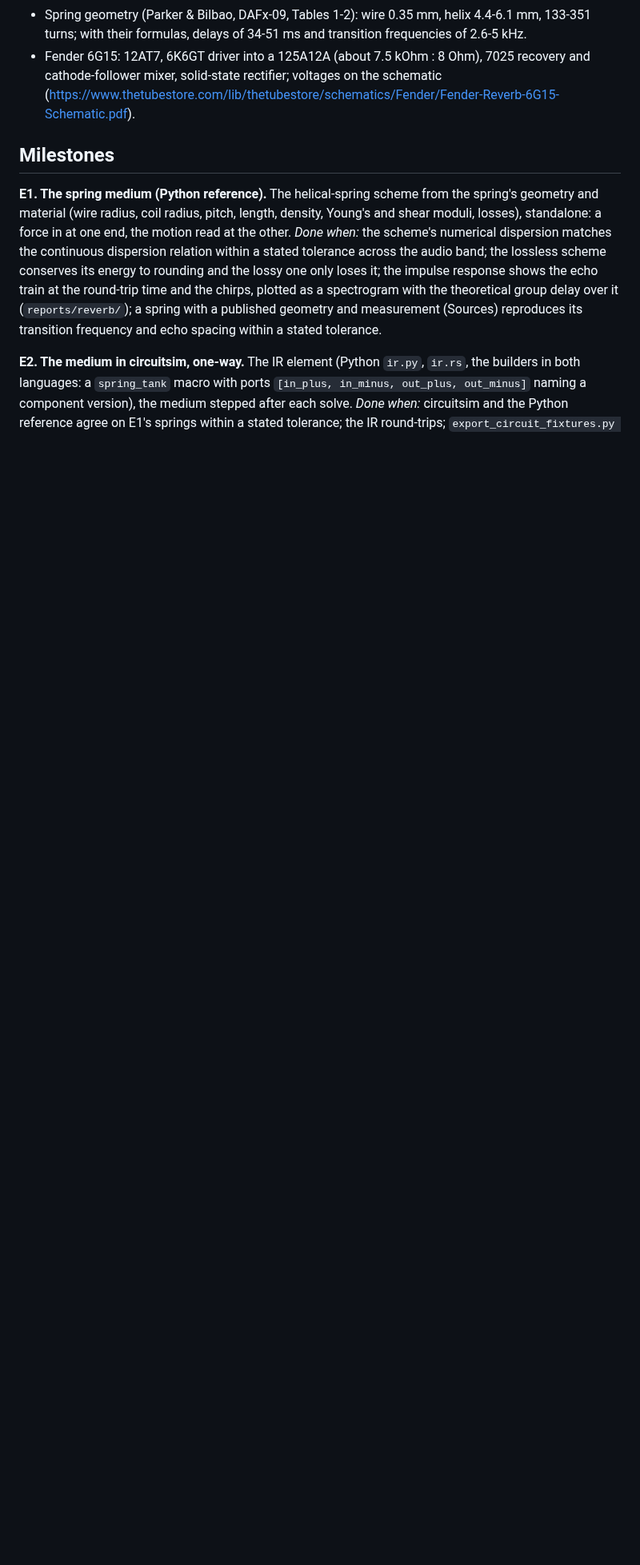
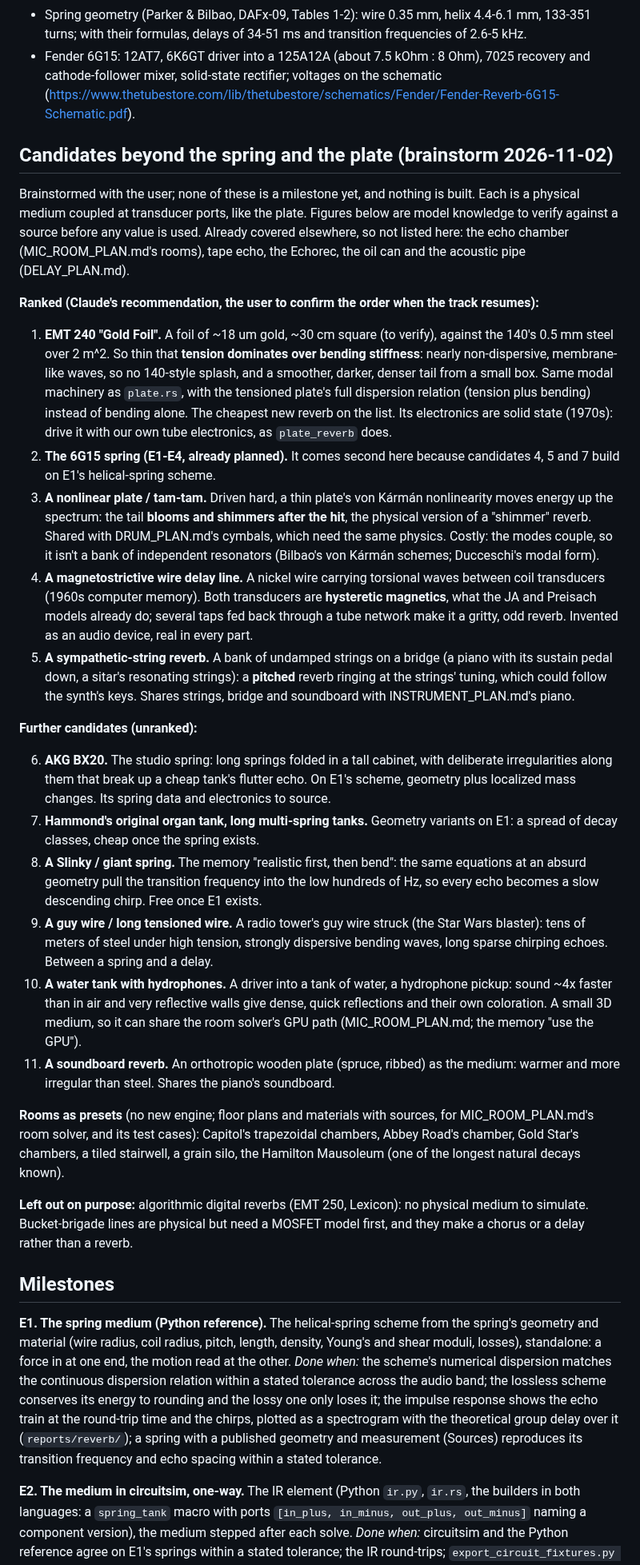
Before and after one commit to markgiroux3141/VST-Experiments, a Markdown page: docs/REVERB_PLAN.md, the part around one of its changes. Shown at 80% size. GitHub-like rendering; blank space fills up the shorter version.

Commit message:
Reverb candidates beyond the spring and the plate (brainstorm, nothing built)
REVERB_PLAN.md's ranked candidates (the EMT 240 gold foil, the spring, a nonlinear plate /
tam-tam, a magnetostrictive line, sympathetic strings; then the BX20, wires, water, rooms);
tape echo, the Echorec and the oil can moved to DELAY_PLAN.md; CLAUDE.md's sentence.

Co-Authored-By: Claude Opus 5.5 (1M context) <noreply@anthropic.com>

```diff
--- a/docs/REVERB_PLAN.md
+++ b/docs/REVERB_PLAN.md
@@ -255,6 +255,69 @@ The user's ask: a reverb to put on recorded tracks in the Session view. Built in
   and cathode-follower mixer, solid-state rectifier; voltages on the schematic
   (https://www.thetubestore.com/lib/thetubestore/schematics/Fender/Fender-Reverb-6G15-Schematic.pdf).
 
+## Candidates beyond the spring and the plate (brainstorm 2026-11-02)
+
+Brainstormed with the user; none of these is a milestone yet, and nothing is built. Each is
+a physical medium coupled at transducer ports, like the plate. Figures below are model
+knowledge to verify against a source before any value is used. Already covered elsewhere,
+so not listed here: the echo chamber (MIC_ROOM_PLAN.md's rooms), tape echo, the Echorec,
+the oil can and the acoustic pipe (DELAY_PLAN.md).
+
+**Ranked (Claude's recommendation, the user to confirm the order when the track resumes):**
+
+1. **EMT 240 "Gold Foil".** A foil of ~18 um gold, ~30 cm square (to verify), against the
+   140's 0.5 mm steel over 2 m^2. So thin that **tension dominates over bending
+   stiffness**: nearly non-dispersive, membrane-like waves, so no 140-style splash, and a
+   smoother, darker, denser tail from a small box. Same modal machinery as `plate.rs`,
+   with the tensioned plate's full dispersion relation (tension plus bending) instead of
+   bending alone. The cheapest new reverb on the list. Its electronics are solid state
+   (1970s): drive it with our own tube electronics, as `plate_reverb` does.
+2. **The 6G15 spring (E1-E4, already planned).** It comes second here because candidates
+   4, 5 and 7 build on E1's helical-spring scheme.
+3. **A nonlinear plate / tam-tam.** Driven hard, a thin plate's von Kármán nonlinearity
+   moves energy up the spectrum: the tail **blooms and shimmers after the hit**, the
+   physical version of a "shimmer" reverb. Shared with DRUM_PLAN.md's cymbals, which need
+   the same physics. Costly: the modes couple, so it isn't a bank of independent
+   resonators (Bilbao's von Kármán schemes; Ducceschi's modal form).
+4. **A magnetostrictive wire delay line.** A nickel wire carrying torsional waves between
+   coil transducers (1960s computer memory). Both transducers are **hysteretic
+   magnetics**, what the JA and Preisach models already do; several taps fed back through
+   a tube network make it a gritty, odd reverb. Invented as an audio device, real in
+   every part.
+5. **A sympathetic-string reverb.** A bank of undamped strings on a bridge (a piano with
+   its sustain pedal down, a sitar's resonating strings): a **pitched** reverb ringing at
+   the strings' tuning, which could follow the synth's keys. Shares strings, bridge and
+   soundboard with INSTRUMENT_PLAN.md's piano.
+
+**Further candidates (unranked):**
+
+6. **AKG BX20.** The studio spring: long springs folded in a tall cabinet, with deliberate
+   irregularities along them that break up a cheap tank's flutter echo. On E1's scheme,
+   geometry plus localized mass changes. Its spring data and electronics to source.
+7. **Hammond's original organ tank, long multi-spring tanks.** Geometry variants on E1:
+   a spread of decay classes, cheap once the spring exists.
+8. **A Slinky / giant spring.** The memory "realistic first, then bend": the same
+   equations at an absurd geometry pull the transition frequency into the low hundreds of
+   Hz, so every echo becomes a slow descending chirp. Free once E1 exists.
+9. **A guy wire / long tensioned wire.** A radio tower's guy wire struck (the Star Wars
+   blaster): tens of meters of steel under high tension, strongly dispersive bending
+   waves, long sparse chirping echoes. Between a spring and a delay.
+10. **A water tank with hydrophones.** A driver into a tank of water, a hydrophone pickup:
+    sound ~4x faster than in air and very reflective walls give dense, quick reflections
+    and their own coloration. A small 3D medium, so it can share the room solver's GPU
+    path (MIC_ROOM_PLAN.md; the memory "use the GPU").
+11. **A soundboard reverb.** An orthotropic wooden plate (spruce, ribbed) as the medium:
+    warmer and more irregular than steel. Shares the piano's soundboard.
+
+**Rooms as presets** (no new engine; floor plans and materials with sources, for
+MIC_ROOM_PLAN.md's room solver, and its test cases): Capitol's trapezoidal chambers, Abbey
+Road's chamber, Gold Star's chambers, a tiled stairwell, a grain silo, the Hamilton
+Mausoleum (one of the longest natural decays known).
+
+**Left out on purpose:** algorithmic digital reverbs (EMT 250, Lexicon): no physical medium
+to simulate. Bucket-brigade lines are physical but need a MOSFET model first, and they make
+a chorus or a delay rather than a reverb.
+
 ## Milestones
 
 **E1. The spring medium (Python reference).** The helical-spring scheme from the
```
Also changed, not shown: other parts of docs/REVERB_PLAN.md (+3 -3 lines), CLAUDE.md (+4 -1 lines).
